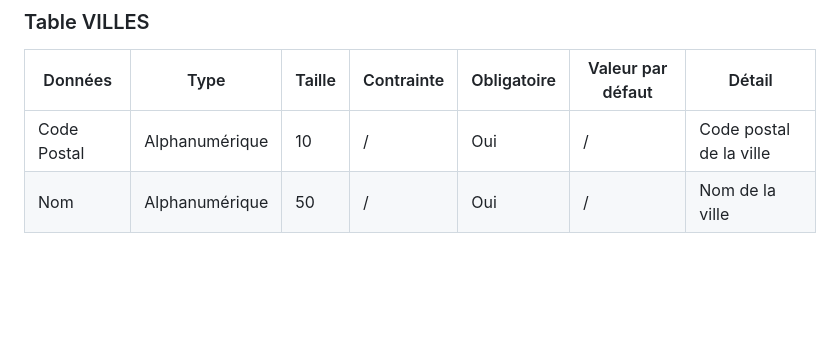
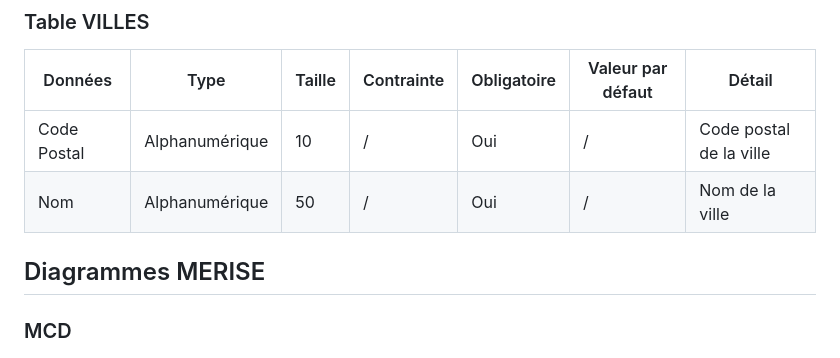
Before and after one commit to Tatanimo/AppWeb, a Markdown page: conception/readme.md, the part around the change. GitHub-like rendering; blank space fills up the shorter version.

Commit message:
doc: readme MCD

```diff
--- a/conception/readme.md
+++ b/conception/readme.md
@@ -109,4 +109,6 @@
 | Code Postal | Alphanumérique | 10 | / | Oui | / | Code postal de la ville |
 | Nom | Alphanumérique | 50 | / | Oui | / | Nom de la ville |
 
+## Diagrammes MERISE
+### MCD
 ![MCD](MCD.jpg)
```
